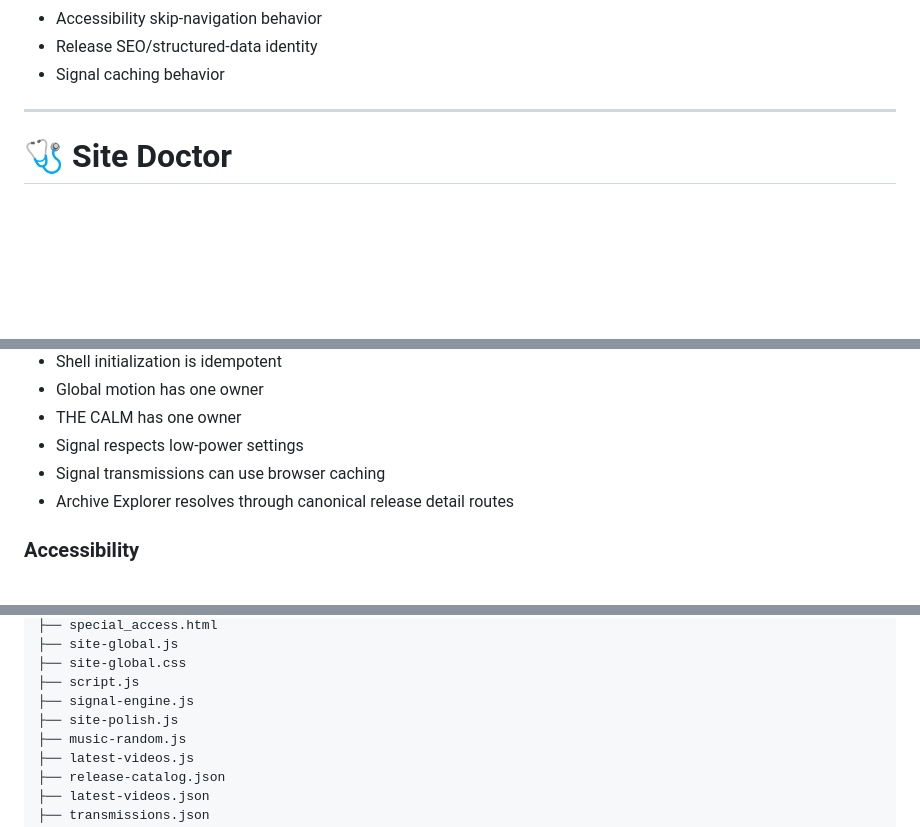
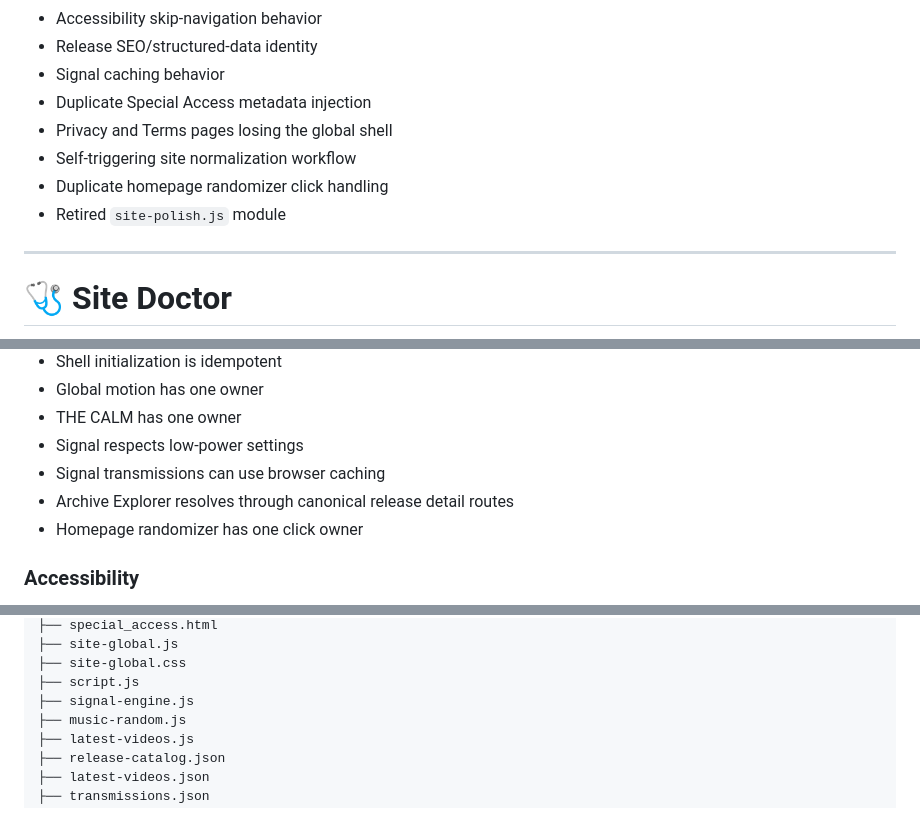
Before and after one commit to LILSYNNOFFICIAL/LILSYNNOFFICIAL, a Markdown page: README.md, 3 parts joined by grey strips. GitHub-like rendering; blank space fills up the shorter version.

Commit message:
docs: remove retired site polish module

```diff
--- a/README.md
+++ b/README.md
@@ -312,6 +312,11 @@ Real defects previously identified and corrected include:
 - Accessibility skip-navigation behavior
 - Release SEO/structured-data identity
 - Signal caching behavior
+- Duplicate Special Access metadata injection
+- Privacy and Terms pages losing the global shell
+- Self-triggering site normalization workflow
+- Duplicate homepage randomizer click handling
+- Retired `site-polish.js` module
 
 ---
 
@@ -363,6 +368,7 @@ Site Doctor is a structural guardrail. It does not replace real browser verifica
 - Signal respects low-power settings
 - Signal transmissions can use browser caching
 - Archive Explorer resolves through canonical release detail routes
+- Homepage randomizer has one click owner
 
 ### Accessibility
 
@@ -550,7 +556,6 @@ LILSYNNOFFICIAL/
 ├── site-global.css
 ├── script.js
 ├── signal-engine.js
-├── site-polish.js
 ├── music-random.js
 ├── latest-videos.js
 ├── release-catalog.json
```
